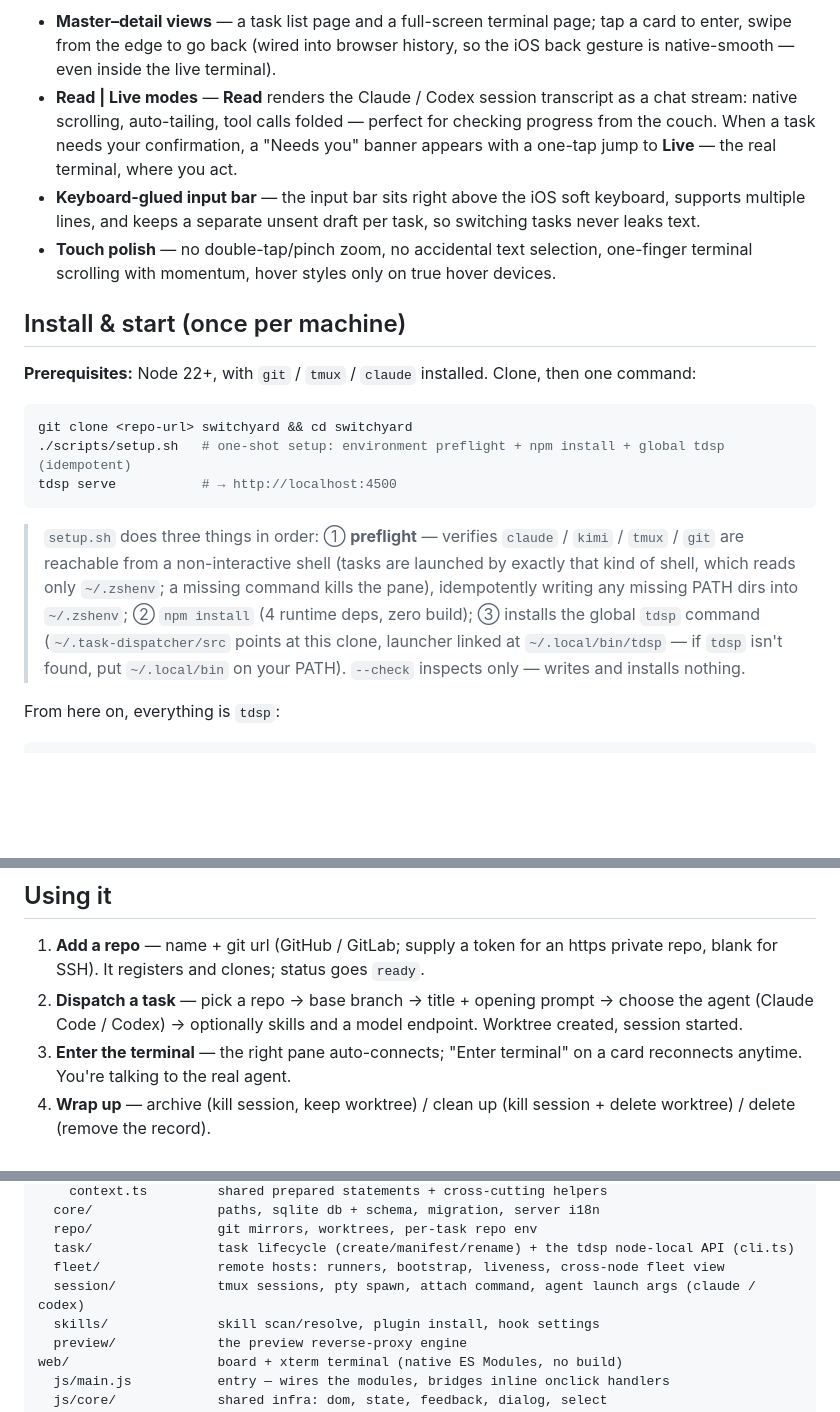
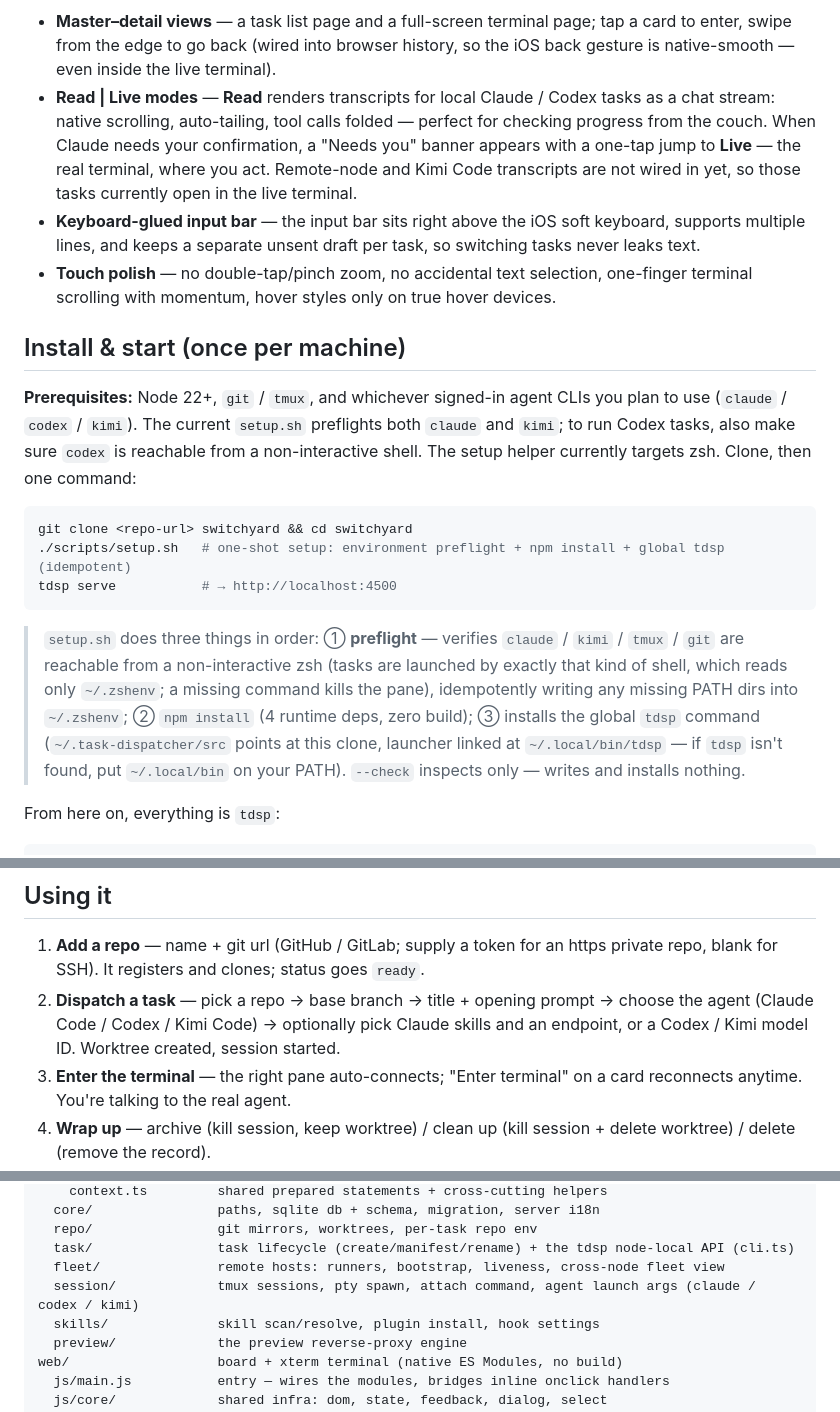
Before and after one commit to philontos/switchyard, a Markdown page: README.md, 3 parts joined by grey strips. Rendered like a GitHub page; blank space fills up the shorter version.

````diff
--- a/README.md
+++ b/README.md
@@ -50,13 +55,13 @@ On narrow screens the UI switches to a full touch experience. **Recommended: ope
 </p>
 
 - **Master–detail views** — a task list page and a full-screen terminal page; tap a card to enter, swipe from the edge to go back (wired into browser history, so the iOS back gesture is native-smooth — even inside the live terminal).
-- **Read | Live modes** — **Read** renders the Claude / Codex session transcript as a chat stream: native scrolling, auto-tailing, tool calls folded — perfect for checking progress from the couch. When a task needs your confirmation, a "Needs you" banner appears with a one-tap jump to **Live** — the real terminal, where you act.
+- **Read | Live modes** — **Read** renders transcripts for local Claude / Codex tasks as a chat stream: native scrolling, auto-tailing, tool calls folded — perfect for checking progress from the couch. When Claude needs your confirmation, a "Needs you" banner appears with a one-tap jump to **Live** — the real terminal, where you act. Remote-node and Kimi Code transcripts are not wired in yet, so those tasks currently open in the live terminal.
 - **Keyboard-glued input bar** — the input bar sits right above the iOS soft keyboard, supports multiple lines, and keeps a separate unsent draft per task, so switching tasks never leaks text.
 - **Touch polish** — no double-tap/pinch zoom, no accidental text selection, one-finger terminal scrolling with momentum, hover styles only on true hover devices.
 
 ## Install & start (once per machine)
 
-**Prerequisites:** Node 22+, with `git` / `tmux` / `claude` installed. Clone, then one command:
+**Prerequisites:** Node 22+, `git` / `tmux`, and whichever signed-in agent CLIs you plan to use (`claude` / `codex` / `kimi`). The current `setup.sh` preflights both `claude` and `kimi`; to run Codex tasks, also make sure `codex` is reachable from a non-interactive shell. The setup helper currently targets zsh. Clone, then one command:
 
 ```sh
 git clone <repo-url> switchyard && cd switchyard
@@ -64,7 +69,7 @@ git clone <repo-url> switchyard && cd switchyard
 tdsp serve           # → http://localhost:4500
 ```
 
-> `setup.sh` does three things in order: ① **preflight** — verifies `claude` / `kimi` / `tmux` / `git` are reachable from a non-interactive shell (tasks are launched by exactly that kind of shell, which reads only `~/.zshenv`; a missing command kills the pane), idempotently writing any missing PATH dirs into `~/.zshenv`; ② `npm install` (4 runtime deps, zero build); ③ installs the global `tdsp` command (`~/.task-dispatcher/src` points at this clone, launcher linked at `~/.local/bin/tdsp` — if `tdsp` isn't found, put `~/.local/bin` on your PATH). `--check` inspects only — writes and installs nothing.
+> `setup.sh` does three things in order: ① **preflight** — verifies `claude` / `kimi` / `tmux` / `git` are reachable from a non-interactive zsh (tasks are launched by exactly that kind of shell, which reads only `~/.zshenv`; a missing command kills the pane), idempotently writing any missing PATH dirs into `~/.zshenv`; ② `npm install` (4 runtime deps, zero build); ③ installs the global `tdsp` command (`~/.task-dispatcher/src` points at this clone, launcher linked at `~/.local/bin/tdsp` — if `tdsp` isn't found, put `~/.local/bin` on your PATH). `--check` inspects only — writes and installs nothing.
 
 From here on, everything is `tdsp`:
 
@@ -85,7 +90,7 @@ task-dispatcher on http://10.10.0.3:4500
 ## Using it
 
 1. **Add a repo** — name + git url (GitHub / GitLab; supply a token for an https private repo, blank for SSH). It registers and clones; status goes `ready`.
-2. **Dispatch a task** — pick a repo → base branch → title + opening prompt → choose the agent (Claude Code / Codex) → optionally skills and a model endpoint. Worktree created, session started.
+2. **Dispatch a task** — pick a repo → base branch → title + opening prompt → choose the agent (Claude Code / Codex / Kimi Code) → optionally pick Claude skills and an endpoint, or a Codex / Kimi model ID. Worktree created, session started.
 3. **Enter the terminal** — the right pane auto-connects; "Enter terminal" on a card reconnects anytime. You're talking to the real agent.
 4. **Wrap up** — archive (kill session, keep worktree) / clean up (kill session + delete worktree) / delete (remove the record).
 
@@ -132,7 +137,7 @@ server/                REST API + /pty WebSocket; the tdsp CLI; git / tmux / pty
   repo/                git mirrors, worktrees, per-task repo env
   task/                task lifecycle (create/manifest/rename) + the tdsp node-local API (cli.ts)
   fleet/               remote hosts: runners, bootstrap, liveness, cross-node fleet view
-  session/             tmux sessions, pty spawn, attach command, agent launch args (claude / codex)
+  session/             tmux sessions, pty spawn, attach command, agent launch args (claude / codex / kimi)
   skills/              skill scan/resolve, plugin install, hook settings
   preview/             the preview reverse-proxy engine
 web/                   board + xterm terminal (native ES Modules, no build)
````
Also changed, not shown: other parts of README.md (+11 -6 lines), README.zh-CN.md (+16 -11 lines).
